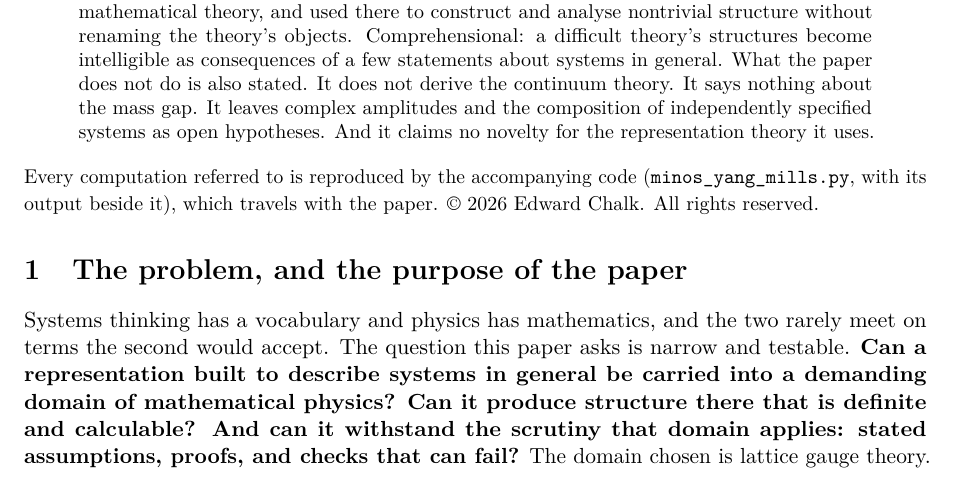
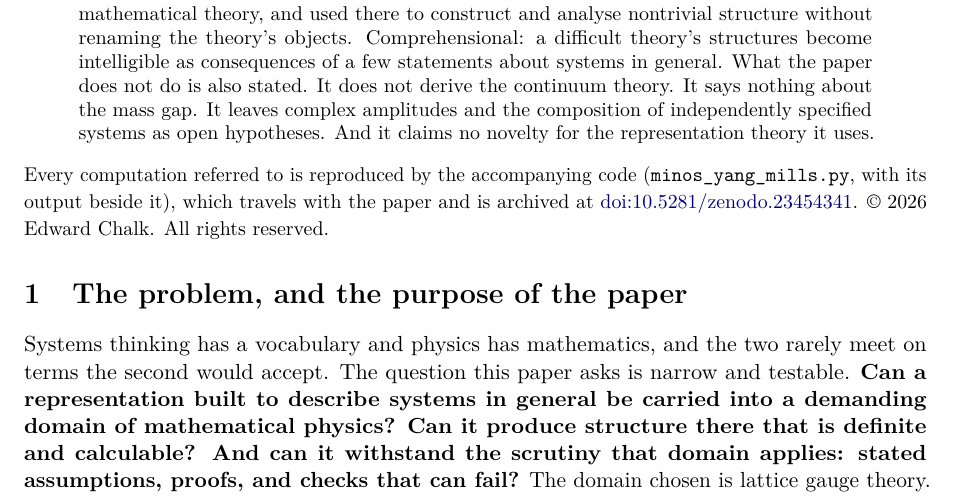
Before and after one commit to pcoz/operational-representation-of-systems, a LaTeX paper (paper/an-operational-representation-of-systems.tex): part of page 1 of 14, cut so that both start at the same text. Compiled offline with pdfLaTeX.

Commit message:
The DOI in the paper's header; the PDF rebuilt.

```diff
--- a/paper/an-operational-representation-of-systems.tex
+++ b/paper/an-operational-representation-of-systems.tex
@@ -48,7 +48,7 @@
 A representation of systems in general---not of fields, not of particles---is carried into lattice gauge theory and tested there. The representation, which we call MINOS (a \emph{minimal ordinal systems representation}), begins from the smallest account of a system we can state. Something drives it; something constrains it; and how the two cohere into conduct is supplied by the system itself. Its primitive is a binary comparison. Its rule of evidence is that only the shares of a state can be read; its frame and its phase cannot. From that rule, with every assumption stated, the structures of lattice gauge theory are produced rather than named. The relation between two elements' frames is a group element, and the group is classified. The unreadability of frames is a local gauge freedom, and Gauss's law. The readable loss of carrying a state round a closed path, averaged over the state, is a Wilson character action: in the adjoint representation when the amplitudes are complex, in the traceless symmetric representation when they are real. Under the stated loss rule, therefore, the readable state geometry determines the representation content of the action. The invariant information metric on relations has the Casimir operator as its Laplacian. If the readable poles are kept live rather than averaged, they are projective matter, and the same construction fixes a definite higher-order interaction between plaquettes that share an element. Its coefficients and angular dependence follow from the model and are not fitted, and it is verified by direct diagonalisation. The paper's purpose is methodological and comprehensional. Methodological: a representation devised for systems can be stated precisely, carried into an established mathematical theory, and used there to construct and analyse nontrivial structure without renaming the theory's objects. Comprehensional: a difficult theory's structures become intelligible as consequences of a few statements about systems in general. What the paper does not do is also stated. It does not derive the continuum theory. It says nothing about the mass gap. It leaves complex amplitudes and the composition of independently specified systems as open hypotheses. And it claims no novelty for the representation theory it uses.
 \end{abstract}
 
-\noindent\small Every computation referred to is reproduced by the accompanying code (\texttt{minos\_yang\_mills.py}, with its output beside it), which travels with the paper. \copyright\ 2026 Edward Chalk. All rights reserved.
+\noindent\small Every computation referred to is reproduced by the accompanying code (\texttt{minos\_yang\_mills.py}, with its output beside it), which travels with the paper and is archived at \href{https://doi.org/10.5281/zenodo.23454341}{doi:10.5281/zenodo.23454341}. \copyright\ 2026 Edward Chalk. All rights reserved.
 \normalsize
 
 \section{The problem, and the purpose of the paper}
```
Also changed, not shown: paper/an-operational-representation-of-systems.pdf.
